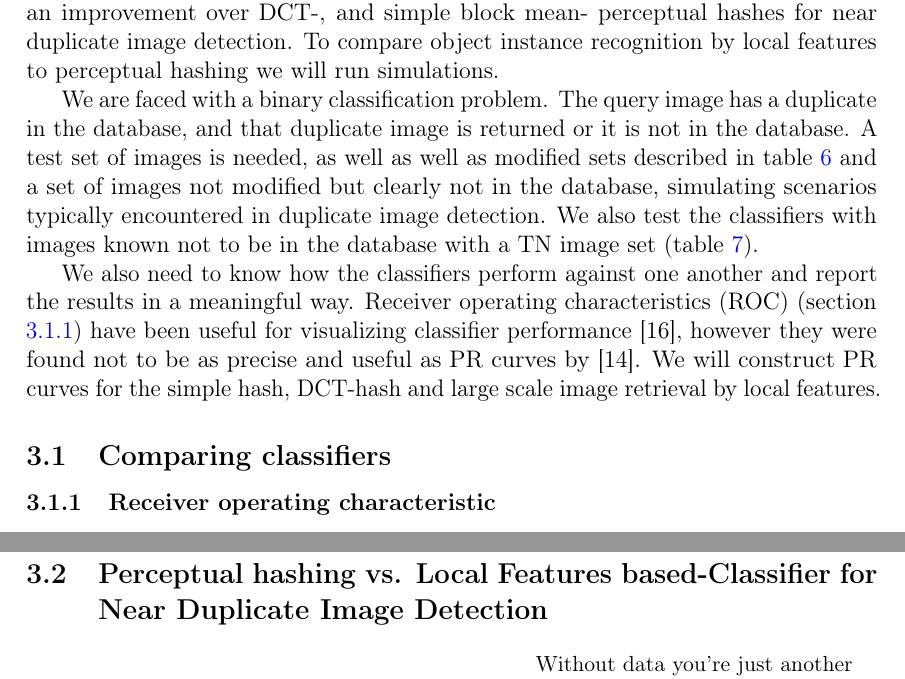
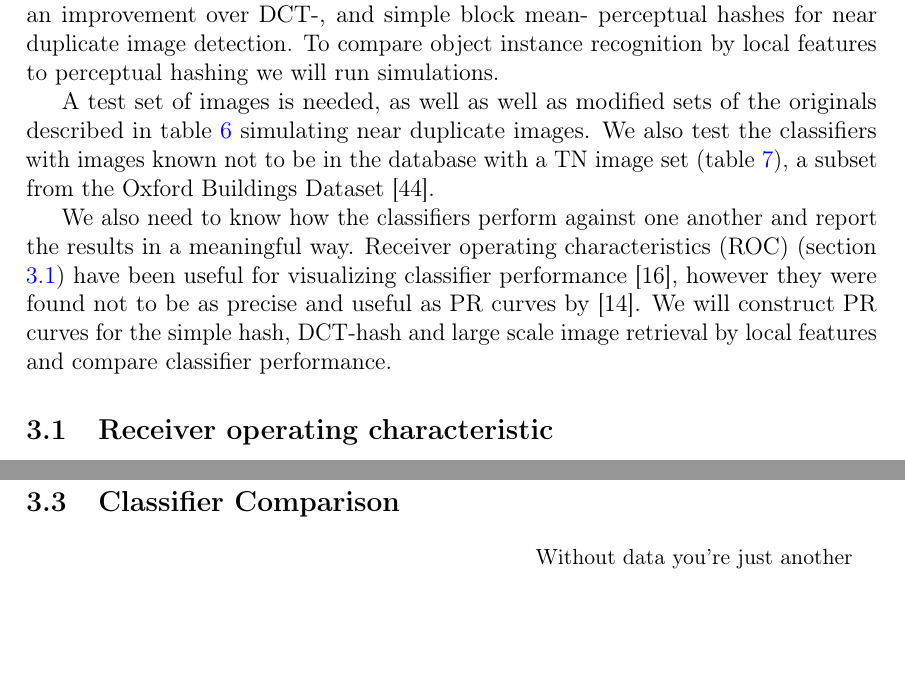
Before and after one commit to sulmanen/hash-thesis, a LaTeX thesis (hash.tex): two parts of pages 38 and 41 of 57, joined at a grey line, cut so that both start at the same text, the shorter picture padded with empty space. Compiled offline with pdfLaTeX; a LaTeX package or settings file that is missing is left out.

Commit message:
continue with image sets

```diff
--- a/hash.tex
+++ b/hash.tex
@@ -1370,12 +1370,11 @@ Third, VLAD loses to BoW in performance for objects occupying a small portion of
 \section{Materials and methods}
 To begin production implementation improving near similar image detection we need to understand to what degree if any is object instance detection by local features an improvement over DCT-, and simple block mean- perceptual hashes for near duplicate image detection. To compare object instance recognition by local features to perceptual hashing we will run simulations.
 
-We are faced with a binary classification problem. The query image has a duplicate in the database, and that duplicate image is returned or it is not in the database. A test set of images is needed, as well as well as modified sets described in table \ref{modifiedimages} and a set of images not modified but clearly not in the database, simulating scenarios typically encountered in duplicate image detection. We also test the classifiers with images known not to be in the database with a TN image set (table \ref{truenegatives}).
-
-We also need to know how the classifiers perform against one another and report the results in a meaningful way. Receiver operating characteristics (ROC) (section \ref{ROCSection}) have been useful for visualizing classifier performance \cite{Fawcett2006}, however they were found not to be as precise and useful as PR curves by \cite{Davis2006}. We will construct PR curves for the simple hash, DCT-hash and large scale image retrieval by local features.
-
-\subsection{Comparing classifiers}
-\subsubsection{Receiver operating characteristic}\label{ROCSection}
+A test set of images is needed, as well as well as modified sets of the originals described in table \ref{modifiedimages} simulating near duplicate images. We also test the classifiers with images known not to be in the database with a TN image set (table \ref{truenegatives}), a subset from the Oxford Buildings Dataset \cite{PhilbinJamesArandjelovicReljaZisserman2012}.
+
+We also need to know how the classifiers perform against one another and report the results in a meaningful way. Receiver operating characteristics (ROC) (section \ref{ROCSection}) have been useful for visualizing classifier performance \cite{Fawcett2006}, however they were found not to be as precise and useful as PR curves by \cite{Davis2006}. We will construct PR curves for the simple hash, DCT-hash and large scale image retrieval by local features and compare classifier performance.
+
+\subsection{Receiver operating characteristic}\label{ROCSection}
 Receiver operating characteristic \(ROC\) graphs are good in visualizing and comparing classifier performance. In essence we are comparing three classifiers. ''A classifier is a mapping from instances to predicted classes'' \cite{Fawcett2006}. In our case the image is classified correctly by the classification system or it is not. This is a binary classification problem. The confusion matrix can be found in fig. \ref{figconfusion}. To compare the DCT-, and simple perceptual hash classifiers to large scale image retrieval by SIFT features.
 
 \begin{figure}[htb]
@@ -1435,7 +1434,7 @@ In ROC curves it is possible to linearly interpolate between points and the inte
 \left(\frac{TP_A+x}{Total Pos}, \frac{TP_A+x}{TP_A+x+FO_A+ \frac{FP_B-FP_A}{TP_B-TP_A}x} \right). \quad \cite{Davis2006}
 \end{equation}
 
-\subsection{Perceptual hashing vs. Local Features based-Classifier for Near Duplicate Image Detection}
+\subsection{Classifier Comparison}
 \epigraph{Without data you're just another person with an opinion}{W. Edwards Deming}
 
 \def\arraystretch{1.5}
```
Also changed, not shown: hash.tex (2 more changed lines).
